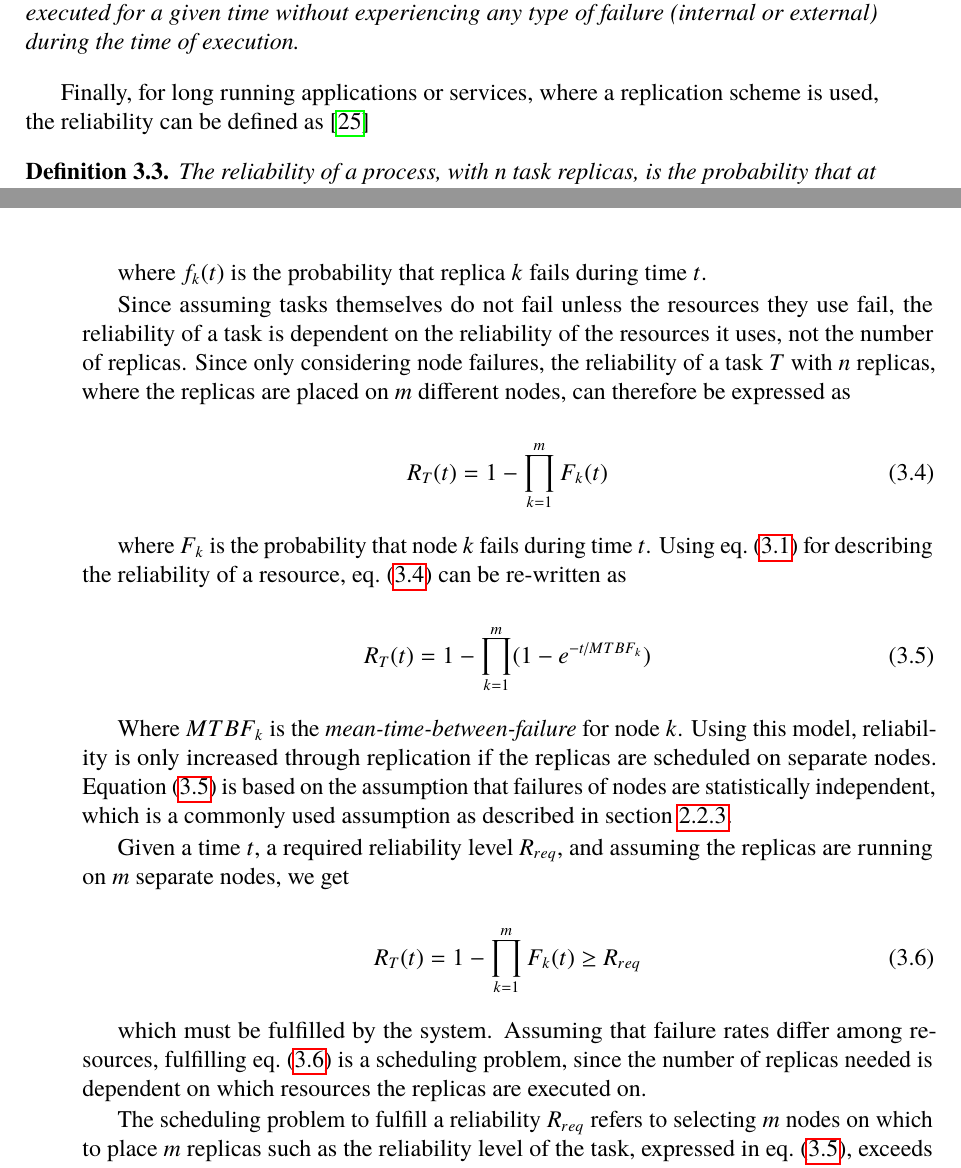
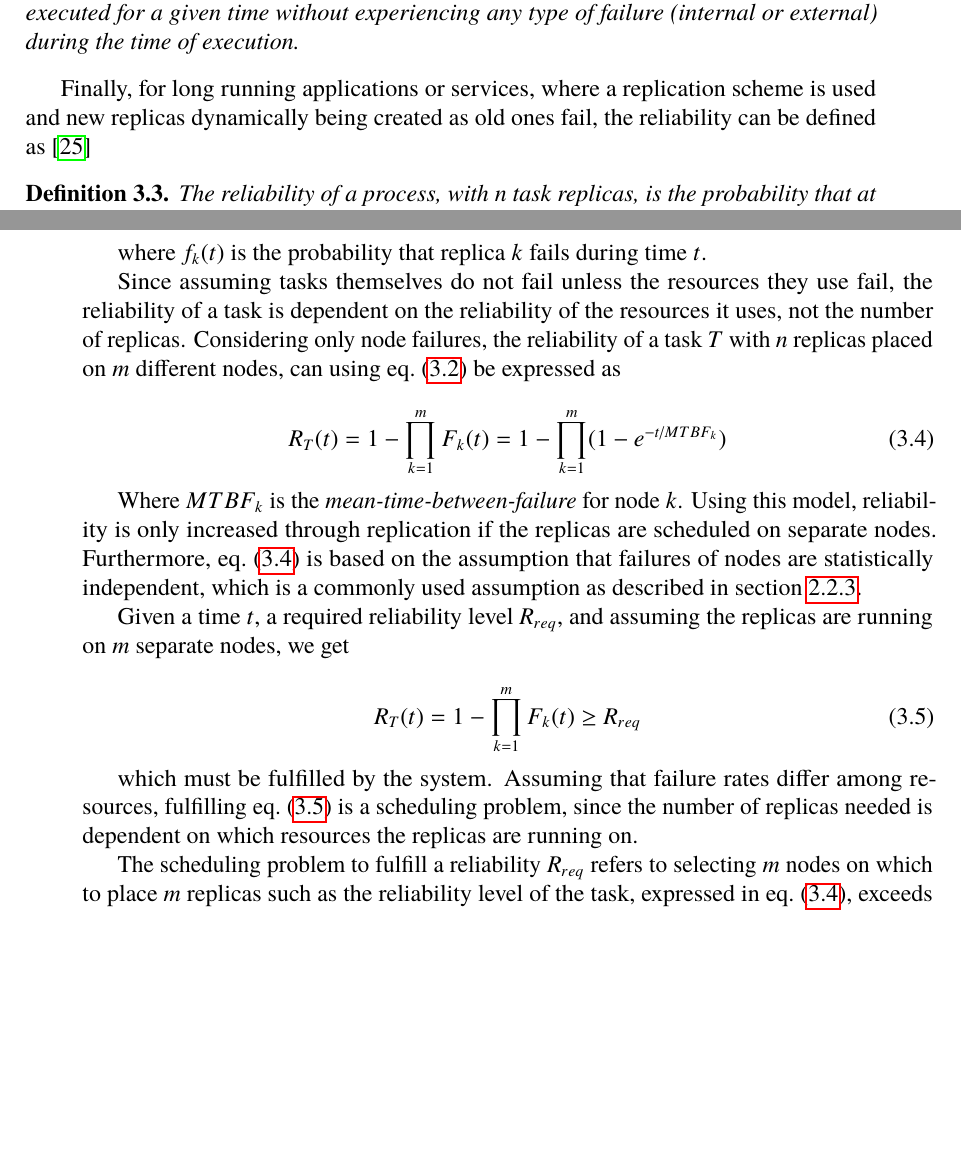
Before and after one commit to PStahl/master_thesis, a LaTeX thesis (report.tex): two parts of pages 34 and 35 of 87, joined at a grey line, cut so that both start at the same text, the shorter picture padded with empty space. Compiled offline with pdfLaTeX.

Commit message:
update reliability model

```diff
--- a/report.tex
+++ b/report.tex
@@ -665,7 +666,8 @@ For multi-task applications, where the tasks use more than one resource, reliabi
 The reliability of a multi-task process is the probability that the tasks being executed for a given time without experiencing any type of failure (internal or external) during the time of execution.
 \end{definition}
 
-Finally, for long running applications or services, where a replication scheme is used, the reliability can be defined as \cite{effTaskReplMobGrid}
+Finally, for long running applications or services, where a replication scheme is used and new replicas dynamically being created as old ones fail, the reliability can be defined as \cite{effTaskReplMobGrid}
+
 \begin{definition} \label{def:task_replica_reliability}
 The reliability of a process, with $n$ task replicas, is the probability that at least one replica is always operational. This can be expressed as the probability that not all replicas fail during the time from that a task replica dies, until a new replica is operational.
 \end{definition}
@@ -679,19 +681,13 @@ R_{T}(t) = 1 - \prod\limits_{k=1}^n f_{k}(t)
 
 where $f_{k}(t)$ is the probability that replica $k$ fails during time $t$.
 
-Since assuming tasks themselves do not fail unless the resources they use fail, the reliability of a task is dependent on the reliability of the resources it uses, not the number of replicas. Since only considering node failures, the reliability of a task $T$ with $n$ replicas, where the replicas are placed on $m$ different nodes, can therefore be expressed as
+Since assuming tasks themselves do not fail unless the resources they use fail, the reliability of a task is dependent on the reliability of the resources it uses, not the number of replicas. Considering only node failures, the reliability of a task $T$ with $n$ replicas placed on $m$ different nodes, can using~\cref{eq:resource_failure_prob} be expressed as
 
 \begin{equation} \label{eq:task_reliability_2}
-R_{T}(t) = 1 - \prod\limits_{k=1}^m F_{k}(t)
+R_{T}(t) = 1 - \prod\limits_{k=1}^m F_{k}(t) = 1 - \prod\limits_{k=1}^m (1- e^{-t/MTBF_k})
 \end{equation}
 
-where $F_k$ is the probability that node $k$ fails during time $t$. Using \cref{eq:resource_reliability} for describing the reliability of a resource, \cref{eq:task_reliability_2} can be re-written as
-
-\begin{equation} \label{eq:task_reliability_3}
-R_{T}(t) = 1 - \prod\limits_{k=1}^m (1 - e^{-t/MTBF_k})
-\end{equation}
-
-Where $MTBF_k$ is the \emph{mean-time-between-failure} for node $k$. Using this model, reliability is only increased through replication if the replicas are scheduled on separate nodes. \Cref{eq:task_reliability_3} is based on the assumption that failures of nodes are statistically independent, which is a commonly used assumption as described in~\cref{subsec:background_failure_distribution}.
+Where $MTBF_k$ is the \emph{mean-time-between-failure} for node $k$. Using this model, reliability is only increased through replication if the replicas are scheduled on separate nodes. Furthermore, \cref{eq:task_reliability_2} is based on the assumption that failures of nodes are statistically independent, which is a commonly used assumption as described in~\cref{subsec:background_failure_distribution}.
 
 Given a time $t$, a required reliability level $R_{req}$, and assuming the replicas are running on $m$ separate nodes, we get
 
@@ -699,8 +695,8 @@ Given a time $t$, a required reliability level $R_{req}$, and assuming the repli
 R_T(t) = 1 - \prod\limits_{k=1}^m F_{k}(t) \geq R_{req}
 \end{equation}
 
-which must be fulfilled by the system. Assuming that failure rates differ among resources, fulfilling \cref{eq:required_rel} is a scheduling problem, since the number of replicas needed is dependent on which resources the replicas are executed on.
-
-The scheduling problem to fulfill a reliability $R_{req}$ refers to selecting $m$ nodes on which to place $m$ replicas such as the reliability level of the task, expressed in \cref{eq:task_reliability_3}, exceeds $R_{req}$.
+which must be fulfilled by the system. Assuming that failure rates differ among resources, fulfilling \cref{eq:required_rel} is a scheduling problem, since the number of replicas needed is dependent on which resources the replicas are running on.
+
+The scheduling problem to fulfill a reliability $R_{req}$ refers to selecting $m$ nodes on which to place $m$ replicas such as the reliability level of the task, expressed in \cref{eq:task_reliability_2}, exceeds $R_{req}$.
 
 \subsection{Expressing time t} \label{sec:design_time_t}
```
Also changed, not shown: report.tex (5 more changed lines).
